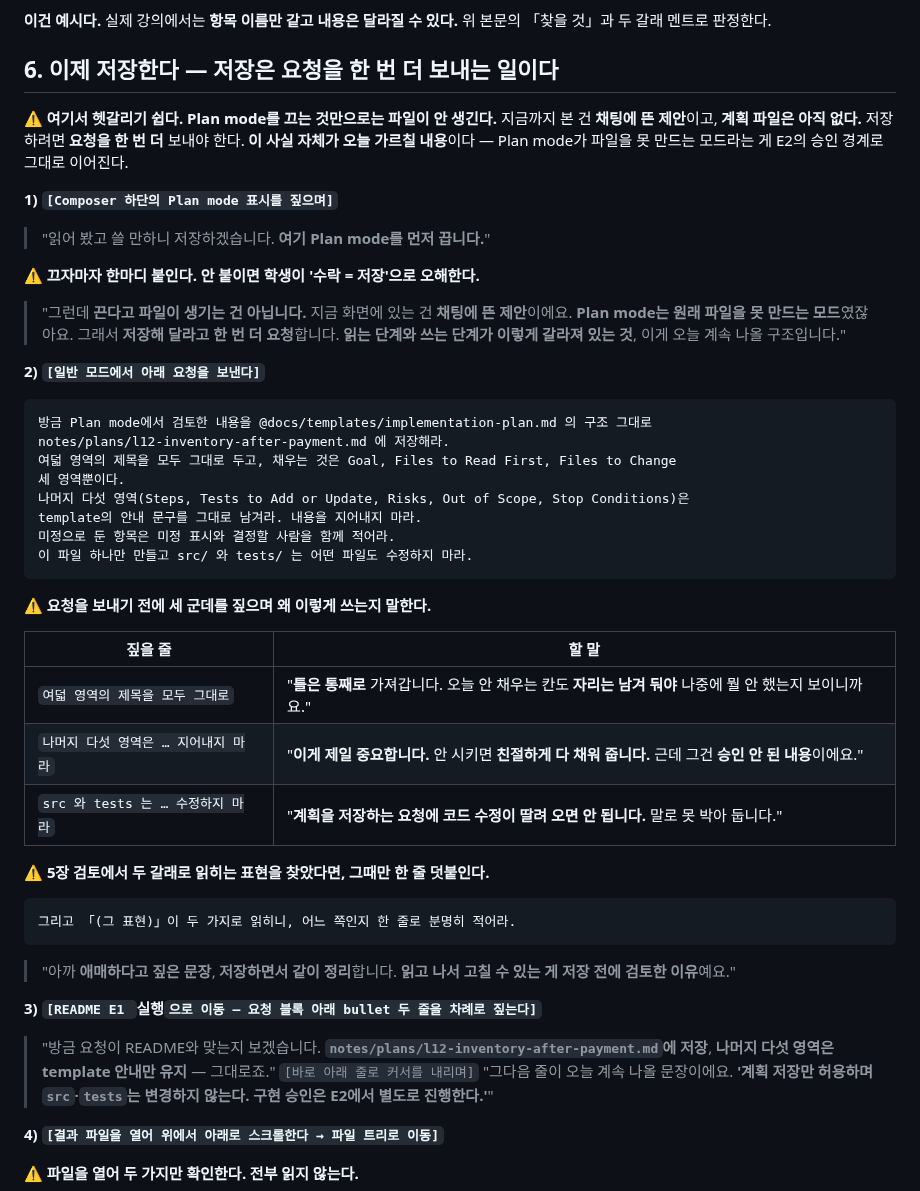
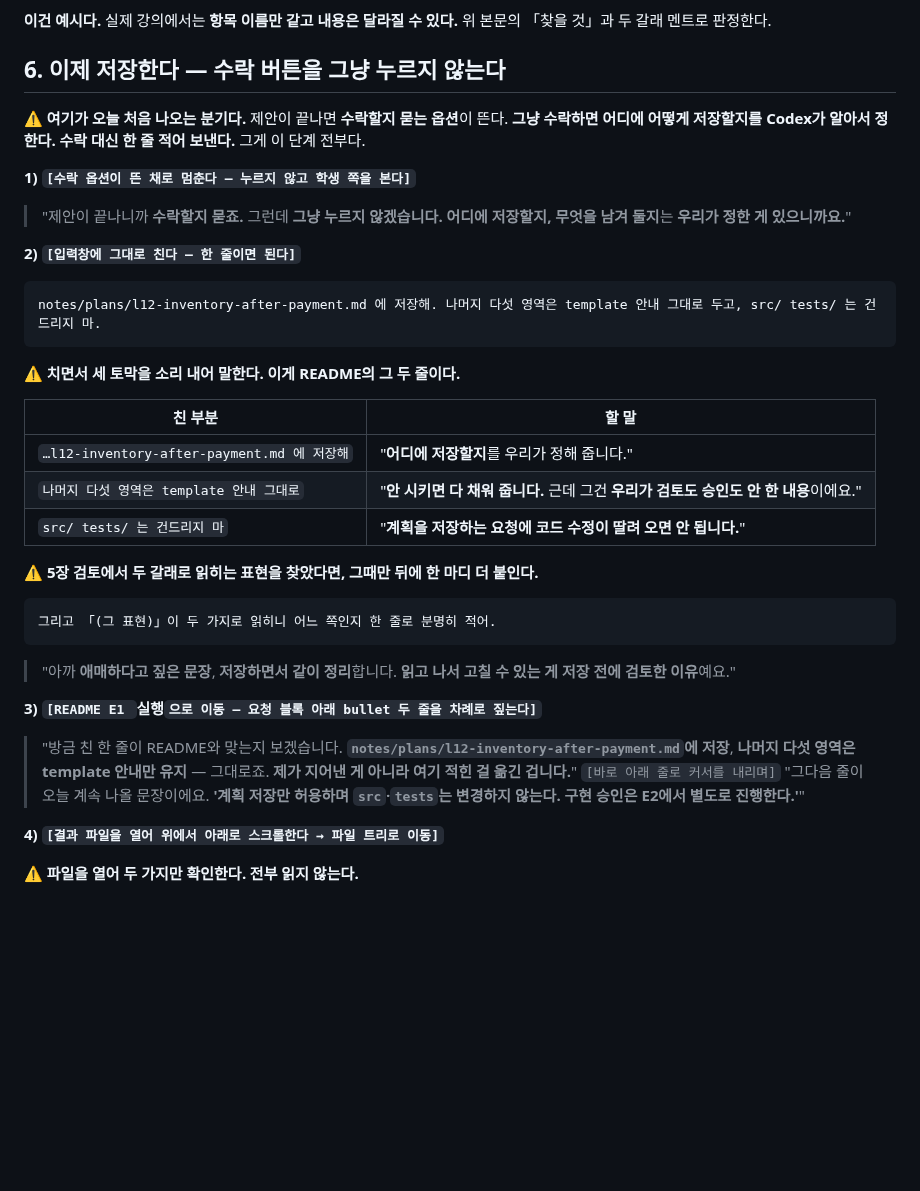
Before and after one commit to RainaKim/codex-lecture, a Markdown page: ref/lecture12-speaker-notes.md, the part around the change. GitHub-like rendering; folded sections open; blank space fills up the shorter version.

Commit message:
12강 스피커노트: E1 저장 단계를 수락 옵션에 한 줄 입력하는 방식으로 교체
긴 별도 프롬프트 대신, 수락/거절 옵션이 뜬 자리에서 손으로 칠 수 있는 한 줄로 변경.
README bullet 두 줄을 그대로 옮긴 것임을 화면에서 대조하게 함.

Co-Authored-By: Claude Opus 5 <noreply@anthropic.com>

````diff
--- a/ref/lecture12-speaker-notes.md
+++ b/ref/lecture12-speaker-notes.md
@@ -548,52 +548,41 @@ template의 `Goal` 칸을 가리킨다.
 「찾을 것」과 두 갈래 멘트로 판정한다.
 </details>
 
-## 6. 이제 저장한다 — 저장은 요청을 한 번 더 보내는 일이다
+## 6. 이제 저장한다 — 수락 버튼을 그냥 누르지 않는다
 
-⚠️ **여기서 헷갈리기 쉽다. Plan mode를 끄는 것만으로는 파일이 안 생긴다.**
-지금까지 본 건 **채팅에 뜬 제안**이고, **계획 파일은 아직 없다.** 저장하려면 **요청을 한 번 더**
-보내야 한다. **이 사실 자체가 오늘 가르칠 내용**이다 — Plan mode가 파일을 못 만드는 모드라는 게
-E2의 승인 경계로 그대로 이어진다.
+⚠️ **여기가 오늘 처음 나오는 분기다.** 제안이 끝나면 **수락할지 묻는 옵션**이 뜬다.
+**그냥 수락하면 어디에 어떻게 저장할지를 Codex가 알아서 정한다.**
+**수락 대신 한 줄 적어 보낸다.** 그게 이 단계 전부다.
 
-**1) `[Composer 하단의 Plan mode 표시를 짚으며]`**
-> "읽어 봤고 쓸 만하니 저장하겠습니다. **여기 Plan mode를 먼저 끕니다.**"
+**1) `[수락 옵션이 뜬 채로 멈춘다 — 누르지 않고 학생 쪽을 본다]`**
+> "제안이 끝나니까 **수락할지 묻죠.** 그런데 **그냥 누르지 않겠습니다.**
+> **어디에 저장할지, 무엇을 남겨 둘지**는 **우리가 정한 게 있으니까요.**"
 
-⚠️ **끄자마자 한마디 붙인다. 안 붙이면 학생이 '수락 = 저장'으로 오해한다.**
-> "그런데 **끈다고 파일이 생기는 건 아닙니다.** 지금 화면에 있는 건 **채팅에 뜬 제안**이에요.
-> **Plan mode는 원래 파일을 못 만드는 모드**였잖아요. 그래서 **저장해 달라고 한 번 더 요청**합니다.
-> **읽는 단계와 쓰는 단계가 이렇게 갈라져 있는 것**, 이게 오늘 계속 나올 구조입니다."
-
-**2) `[일반 모드에서 아래 요청을 보낸다]`**
+**2) `[입력창에 그대로 친다 — 한 줄이면 된다]`**
 
 ```text
-방금 Plan mode에서 검토한 내용을 @docs/templates/implementation-plan.md 의 구조 그대로
-notes/plans/l12-inventory-after-payment.md 에 저장해라.
-여덟 영역의 제목을 모두 그대로 두고, 채우는 것은 Goal, Files to Read First, Files to Change
-세 영역뿐이다.
-나머지 다섯 영역(Steps, Tests to Add or Update, Risks, Out of Scope, Stop Conditions)은
-template의 안내 문구를 그대로 남겨라. 내용을 지어내지 마라.
-미정으로 둔 항목은 미정 표시와 결정할 사람을 함께 적어라.
-이 파일 하나만 만들고 src/ 와 tests/ 는 어떤 파일도 수정하지 마라.
+notes/plans/l12-inventory-after-payment.md 에 저장해. 나머지 다섯 영역은 template 안내 그대로 두고, src/ tests/ 는 건드리지 마.
 ```
 
-⚠️ **요청을 보내기 전에 세 군데를 짚으며 왜 이렇게 쓰는지 말한다.**
+⚠️ **치면서 세 토막을 소리 내어 말한다. 이게 README의 그 두 줄이다.**
 
-| 짚을 줄 | 할 말 |
+| 친 부분 | 할 말 |
 | --- | --- |
-| `여덟 영역의 제목을 모두 그대로` | "**틀은 통째로** 가져갑니다. 오늘 안 채우는 칸도 **자리는 남겨 둬야** 나중에 뭘 안 했는지 보이니까요." |
-| `나머지 다섯 영역은 … 지어내지 마라` | "**이게 제일 중요합니다.** 안 시키면 **친절하게 다 채워 줍니다.** 근데 그건 **승인 안 된 내용**이에요." |
-| `src 와 tests 는 … 수정하지 마라` | "**계획을 저장하는 요청에 코드 수정이 딸려 오면 안 됩니다.** 말로 못 박아 둡니다." |
+| `…l12-inventory-after-payment.md 에 저장해` | "**어디에 저장할지**를 우리가 정해 줍니다." |
+| `나머지 다섯 영역은 template 안내 그대로` | "**안 시키면 다 채워 줍니다.** 근데 그건 **우리가 검토도 승인도 안 한 내용**이에요." |
+| `src/ tests/ 는 건드리지 마` | "**계획을 저장하는 요청에 코드 수정이 딸려 오면 안 됩니다.**" |
 
-⚠️ **5장 검토에서 두 갈래로 읽히는 표현을 찾았다면, 그때만 한 줄 덧붙인다.**
+⚠️ **5장 검토에서 두 갈래로 읽히는 표현을 찾았다면, 그때만 뒤에 한 마디 더 붙인다.**
 ```text
-그리고 「(그 표현)」이 두 가지로 읽히니, 어느 쪽인지 한 줄로 분명히 적어라.
+그리고 「(그 표현)」이 두 가지로 읽히니 어느 쪽인지 한 줄로 분명히 적어.
 ```
-> "아까 **애매하다고 짚은 문장**, **저장하면서 같이 정리**합니다. **읽고 나서 고칠 수 있는 게
-> 저장 전에 검토한 이유**예요."
+> "아까 **애매하다고 짚은 문장**, **저장하면서 같이 정리**합니다.
+> **읽고 나서 고칠 수 있는 게 저장 전에 검토한 이유**예요."
 
 **3) `[README E1 `실행`으로 이동 — 요청 블록 아래 bullet 두 줄을 차례로 짚는다]`**
-> "방금 요청이 README와 맞는지 보겠습니다. **`notes/plans/l12-inventory-after-payment.md`에
-> 저장**, **나머지 다섯 영역은 template 안내만 유지** — 그대로죠."
+> "방금 친 한 줄이 README와 맞는지 보겠습니다. **`notes/plans/l12-inventory-after-payment.md`에
+> 저장**, **나머지 다섯 영역은 template 안내만 유지** — 그대로죠. **제가 지어낸 게 아니라
+> 여기 적힌 걸 옮긴 겁니다.**"
 > `[바로 아래 줄로 커서를 내리며]`
 > "그다음 줄이 오늘 계속 나올 문장이에요. **'계획 저장만 허용하며 `src`·`tests`는 변경하지 않는다.
 > 구현 승인은 E2에서 별도로 진행한다.'**"
````
